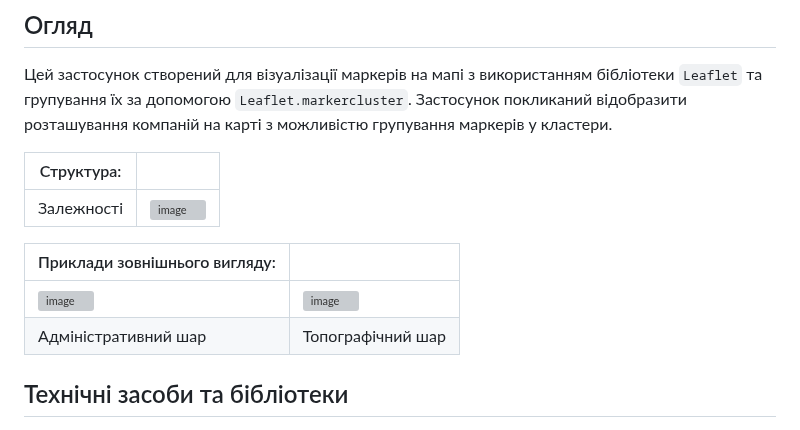
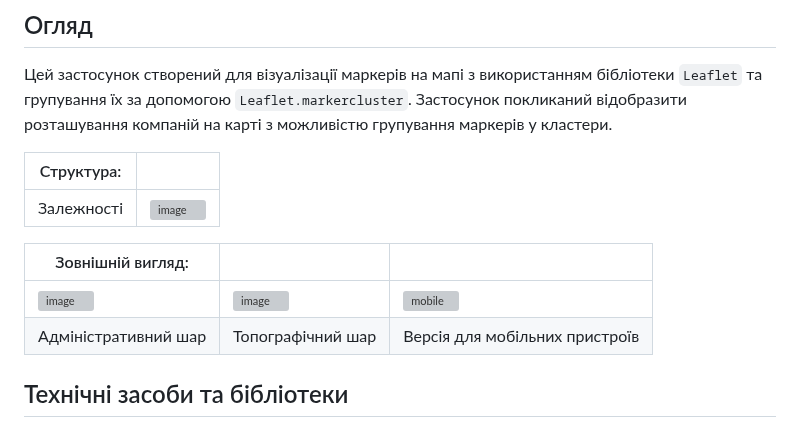
Before and after one commit to sergeiown/Map_with_Marker_Clusters, a Markdown page: README-UA.md, the part around the change. Drawn GitHub-style; grey boxes are pictures that could not be loaded.

```diff
--- a/README-UA.md
+++ b/README-UA.md
@@ -10,10 +10,10 @@
 | --- | --- |
 | Залежності | ![image](https://github.com/sergeiown/Map_with_Marker_Clusters/assets/112722061/72f36eea-5490-460c-afb7-4b561128e61d) |
 
-| Приклади зовнішнього вигляду:  ||
-| --- | --- |
-| ![image](https://github.com/sergeiown/Map_with_Marker_Clusters/assets/112722061/47a1b607-0aa3-4782-8de7-875e1afcb0c3) | ![image](https://github.com/sergeiown/Map_with_Marker_Clusters/assets/112722061/4a603589-777b-4335-b456-4d29458d49e4) |
-| Адміністративний шар                  | Топографічний шар                      |
+| Зовнішній вигляд:  |||
+| --- | --- | --- |
+| ![image](https://github.com/sergeiown/Map_with_Marker_Clusters/assets/112722061/47a1b607-0aa3-4782-8de7-875e1afcb0c3) | ![image](https://github.com/sergeiown/Map_with_Marker_Clusters/assets/112722061/4a603589-777b-4335-b456-4d29458d49e4) | ![mobile](https://github.com/sergeiown/Map_with_Marker_Clusters/assets/112722061/ac40cae1-d5b6-49d8-ab6e-9f188e57d41b) |
+| Адміністративний шар                  | Топографічний шар                      | Версія для мобільних пристроїв |
 
 ## Технічні засоби та бібліотеки
 
```
